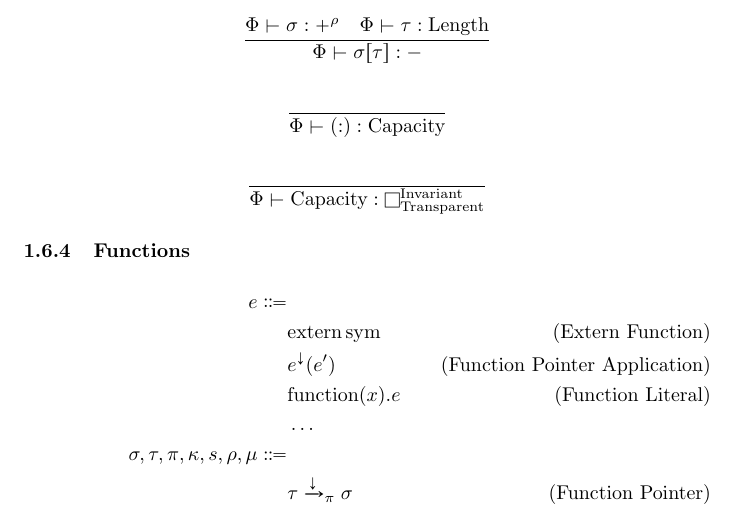
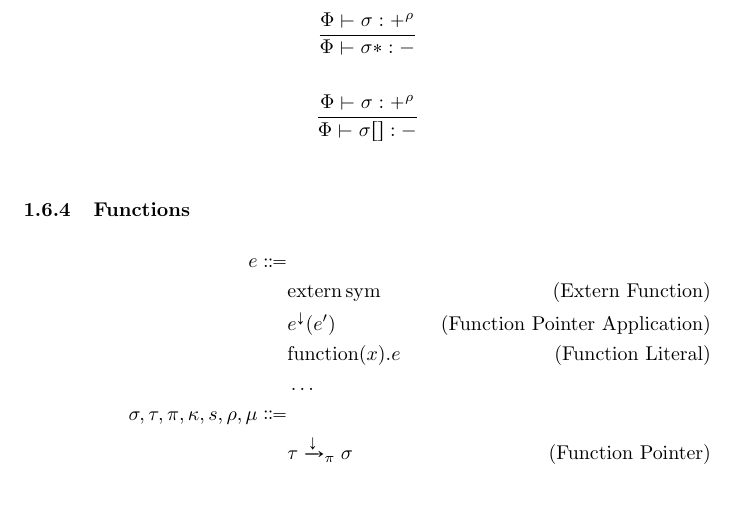
Before and after one commit to Superstar64/aith, a LaTeX document (rules/rules.tex): part of page 9 of 15, cut so that both start at the same text. Compiled offline with pdfLaTeX.

Commit message:
delete old rules

```diff
--- a/rules/rules.tex
+++ b/rules/rules.tex
@@ -364,16 +364,12 @@ e \Coloneqq & \\
 
 \begin{gather*}
 \frac
-{\Phi \vdash \sigma : +^{\rho} \quad \Phi \vdash \tau : \text{Length}}
-{\Phi \vdash \sigma [\tau] : -} \\
+{\Phi \vdash \sigma : +^{\rho}}
+{\Phi \vdash \sigma* : -} \\
 \\
 \frac
-{}
-{\Phi \vdash (:) : \text{Capacity}} \\
-\\
-\frac
-{}
-{\Phi \vdash \text{Capacity} : \boxvoid^\text{Invariant}_\text{Transparent}}
+{\Phi \vdash \sigma : +^{\rho}}
+{\Phi \vdash \sigma [] : -} \\
 \end{gather*}
 
 \subsubsection{Functions}
```
